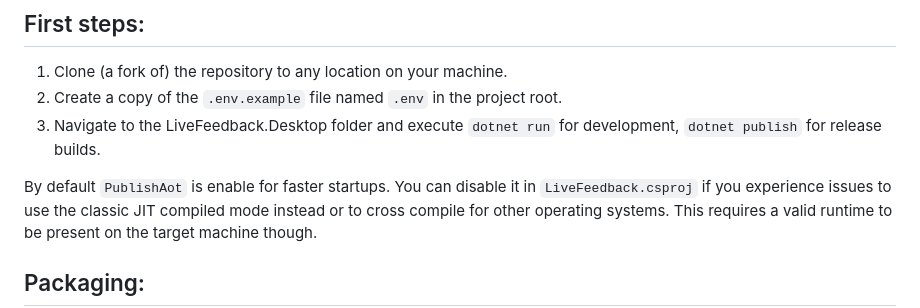
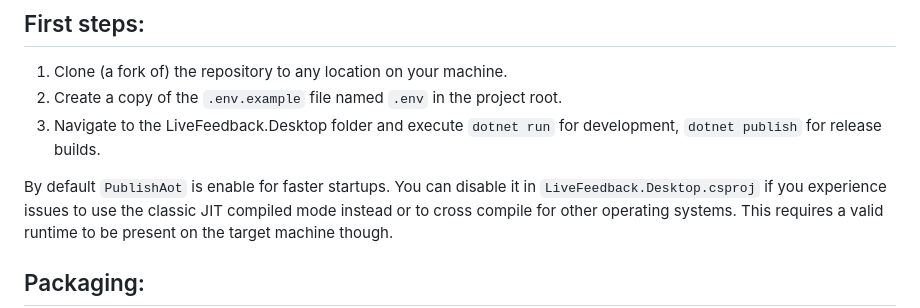
Before and after one commit to BeautifulBeach/LiveFeedback, a Markdown page: Readme.md, the part around the change. GitHub-like rendering.

Commit message:
Incorrect filename corrected.

```diff
--- a/Readme.md
+++ b/Readme.md
@@ -25,7 +25,7 @@ KDE, do not support this feature, while others, such as GNOME and Windows, do; m
 3. Navigate to the LiveFeedback.Desktop folder and execute `dotnet run` for development, `dotnet publish` for release
    builds.
 
-By default `PublishAot` is enable for faster startups. You can disable it in `LiveFeedback.csproj` if you experience
+By default `PublishAot` is enable for faster startups. You can disable it in `LiveFeedback.Desktop.csproj` if you experience
 issues to use the classic JIT compiled mode instead or to cross compile for other operating systems. This requires a
 valid runtime to be present on the target machine though.
 
```
